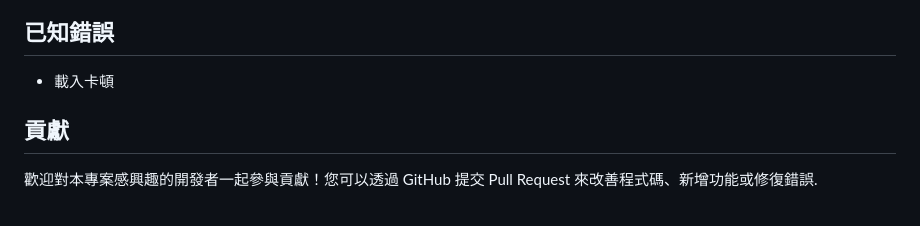
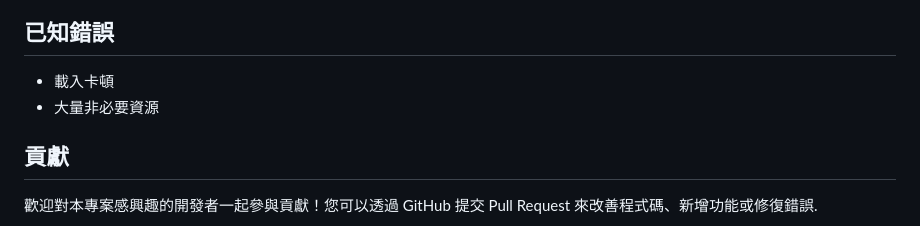
Before and after one commit to potatosserver/YouBike, a Markdown page: README.md, the part around the change. Rendered like a GitHub page.

Commit message:
更新 README.md

```diff
--- a/README.md
+++ b/README.md
@@ -61,6 +61,8 @@
 ## 已知錯誤
 
 * 載入卡頓
+* 大量非必要資源
+
 
 ## 貢獻
 
```
